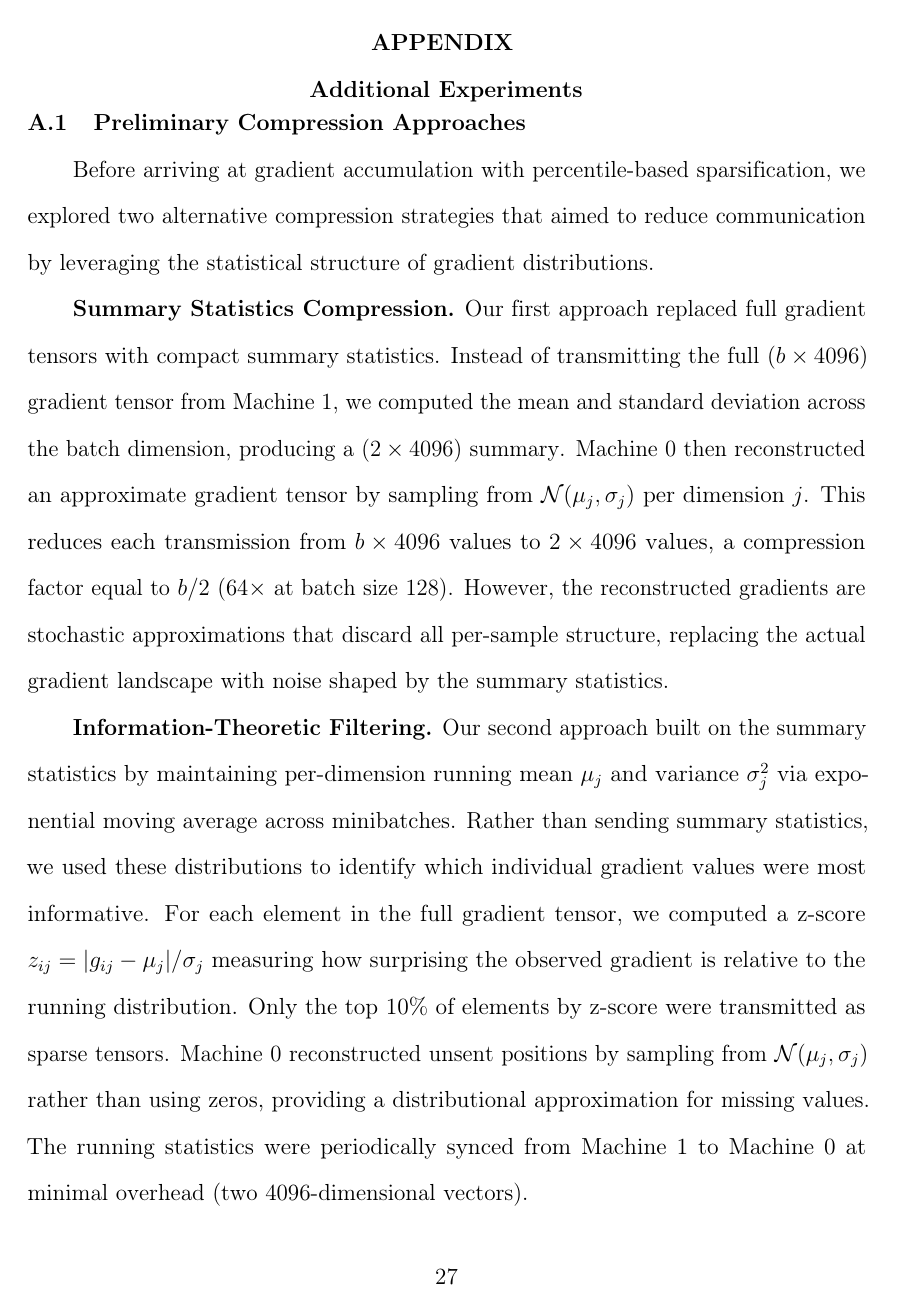
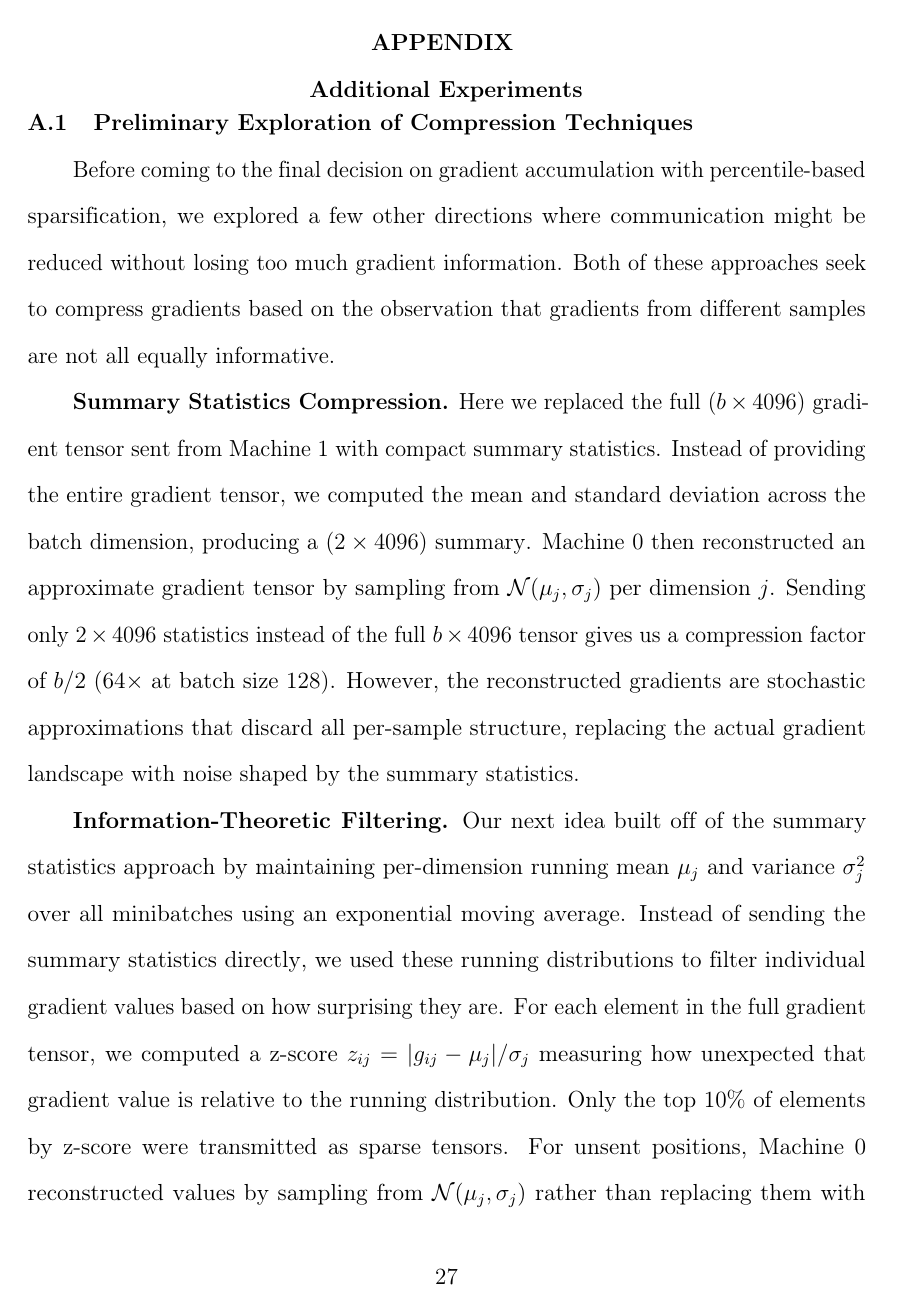
Before and after one commit to faizsameerahmed96/pipeline-parallelism-rl, a LaTeX thesis (sjsu_thesis_report/thesis.tex, which reads sjsu_thesis_report/appendix_a.tex): page 34 of 38. Compiled offline with pdfLaTeX.

Commit message:
make more changes

```diff
--- a/sjsu_thesis_report/appendix_a.tex
+++ b/sjsu_thesis_report/appendix_a.tex
@@ -1,11 +1,11 @@
 \chapter{Additional Experiments}
 
-\section{Preliminary Compression Approaches}
+\section{Preliminary Exploration of Compression Techniques}
 \label{app:preliminary-compression}
 
-Before arriving at gradient accumulation with percentile-based sparsification, we explored two alternative compression strategies that aimed to reduce communication by leveraging the statistical structure of gradient distributions.
+Before coming to the final decision on gradient accumulation with percentile-based sparsification, we explored a few other directions where communication might be reduced without losing too much gradient information. Both of these approaches seek to compress gradients based on the observation that gradients from different samples are not all equally informative.
 
-\textbf{Summary Statistics Compression.} Our first approach replaced full gradient tensors with compact summary statistics. Instead of transmitting the full $(b \times 4096)$ gradient tensor from Machine~1, we computed the mean and standard deviation across the batch dimension, producing a $(2 \times 4096)$ summary. Machine~0 then reconstructed an approximate gradient tensor by sampling from $\mathcal{N}(\mu_j, \sigma_j)$ per dimension~$j$. This reduces each transmission from $b \times 4096$ values to $2 \times 4096$ values, a compression factor equal to $b/2$ (64$\times$ at batch size 128). However, the reconstructed gradients are stochastic approximations that discard all per-sample structure, replacing the actual gradient landscape with noise shaped by the summary statistics.
+\textbf{Summary Statistics Compression.} Here we replaced the full $(b\times 4096)$ gradient tensor sent from Machine~1 with compact summary statistics. Instead of providing the entire gradient tensor, we computed the mean and standard deviation across the batch dimension, producing a $(2\times 4096)$ summary. Machine~0 then reconstructed an approximate gradient tensor by sampling from $\mathcal{N}(\mu_j, \sigma_j)$ per dimension $j$. Sending only $2\times 4096$ statistics instead of the full $b \times 4096$ tensor gives us a compression factor of $b/2$ (64$\times$ at batch size 128). However, the reconstructed gradients are stochastic approximations that discard all per-sample structure, replacing the actual gradient landscape with noise shaped by the summary statistics.
 
-\textbf{Information-Theoretic Filtering.} Our second approach built on the summary statistics by maintaining per-dimension running mean $\mu_j$ and variance $\sigma_j^2$ via exponential moving average across minibatches. Rather than sending summary statistics, we used these distributions to identify which individual gradient values were most informative. For each element in the full gradient tensor, we computed a z-score $z_{ij} = |g_{ij} - \mu_j| / \sigma_j$ measuring how surprising the observed gradient is relative to the running distribution. Only the top 10\% of elements by z-score were transmitted as sparse tensors. Machine~0 reconstructed unsent positions by sampling from $\mathcal{N}(\mu_j, \sigma_j)$ rather than using zeros, providing a distributional approximation for missing values. The running statistics were periodically synced from Machine~1 to Machine~0 at minimal overhead (two 4096-dimensional vectors).
+\textbf{Information-Theoretic Filtering.} Our next idea built off of the summary statistics approach by maintaining per-dimension running mean $\mu_j$ and variance $\sigma_j^2$ over all minibatches using an exponential moving average. Instead of sending the summary statistics directly, we used these running distributions to filter individual gradient values based on how surprising they are. For each element in the full gradient tensor, we computed a z-score $z_{ij} = |g_{ij} - \mu_j| / \sigma_j$ measuring how unexpected that gradient value is relative to the running distribution. Only the top 10\% of elements by z-score were transmitted as sparse tensors. For unsent positions, Machine~0 reconstructed values by sampling from $\mathcal{N}(\mu_j, \sigma_j)$ rather than replacing them with zeros, providing a distributional approximation for the missing values. The running statistics were periodically synced from Machine~1 to Machine~0 at minimal overhead, requiring only two vectors of length 4096.
 
```
Also changed, not shown: sjsu_thesis_report/appendix_a.tex (6 more changed lines).
